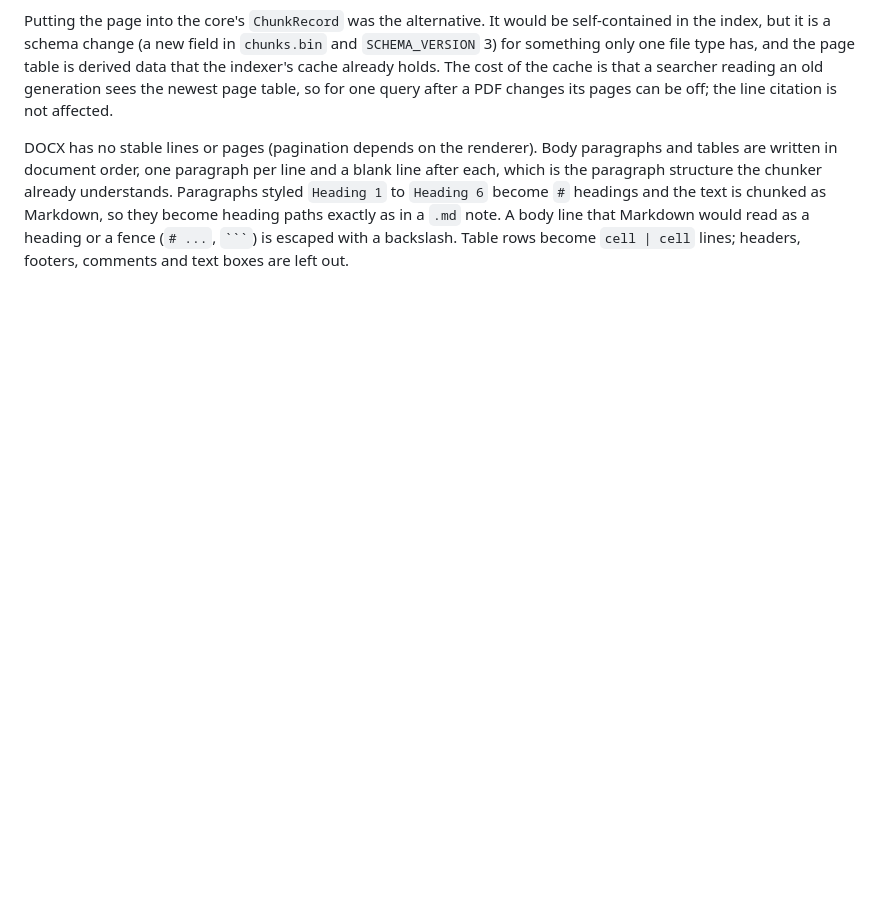
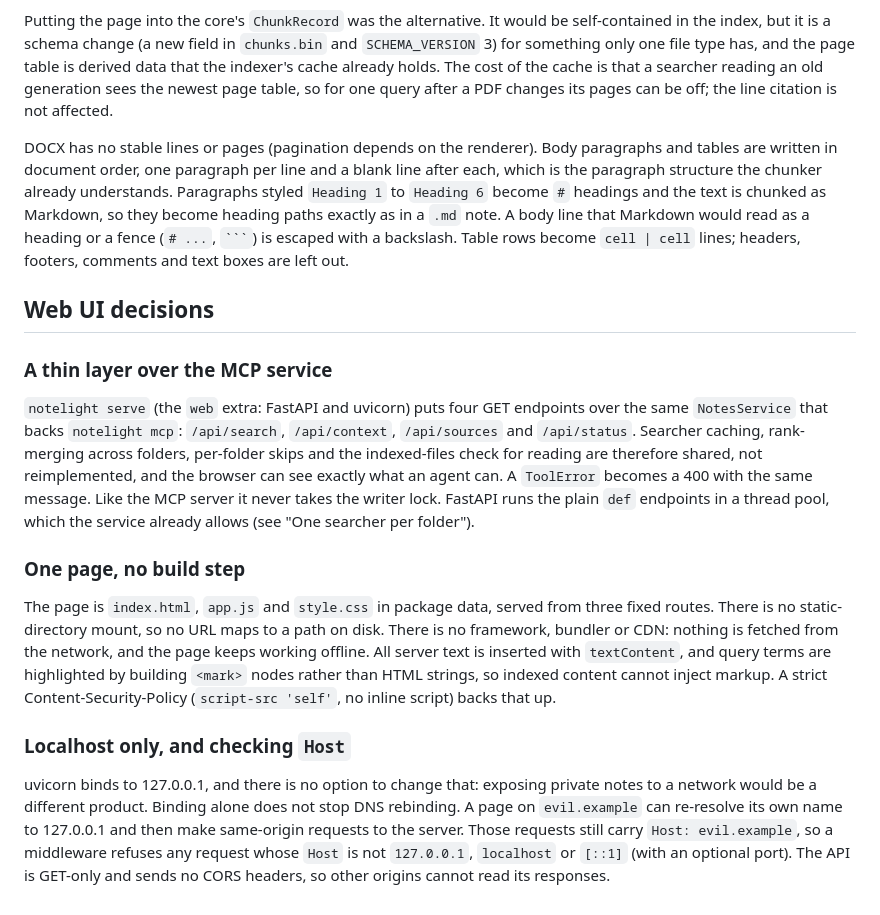
Before and after one commit to searope/notelight, a Markdown page: docs/design-notes.md, the part around the change. Drawn GitHub-style; blank space fills up the shorter version.

`````diff
--- a/docs/design-notes.md
+++ b/docs/design-notes.md
@@ -425,3 +425,39 @@ heading paths exactly as in a `.md` note. A body line that Markdown would read
 as a heading or a fence (`# ...`, ```` ``` ````) is escaped with a backslash.
 Table rows become `cell | cell` lines; headers, footers, comments and text
 boxes are left out.
+
+## Web UI decisions
+
+### A thin layer over the MCP service
+
+`notelight serve` (the `web` extra: FastAPI and uvicorn) puts four GET
+endpoints over the same `NotesService` that backs `notelight mcp`:
+`/api/search`, `/api/context`, `/api/sources` and `/api/status`. Searcher
+caching, rank-merging across folders, per-folder skips and the
+indexed-files check for reading are therefore shared, not reimplemented, and
+the browser can see exactly what an agent can. A `ToolError` becomes a 400
+with the same message. Like the MCP server it never takes the writer lock.
+FastAPI runs the plain `def` endpoints in a thread pool, which the service
+already allows (see "One searcher per folder").
+
+### One page, no build step
+
+The page is `index.html`, `app.js` and `style.css` in package data, served
+from three fixed routes. There is no static-directory mount, so no URL maps
+to a path on disk. There is no framework, bundler or CDN: nothing is fetched
+from the network, and the page keeps working offline. All server text is
+inserted with `textContent`, and query terms are highlighted by building
+`<mark>` nodes rather than HTML strings, so indexed content cannot inject
+markup. A strict Content-Security-Policy (`script-src 'self'`, no inline
+script) backs that up.
+
+### Localhost only, and checking `Host`
+
+uvicorn binds to 127.0.0.1, and there is no option to change that: exposing
+private notes to a network would be a different product. Binding alone does
+not stop DNS rebinding. A page on `evil.example` can re-resolve its own name
+to 127.0.0.1 and then make same-origin requests to the server. Those requests
+still carry `Host: evil.example`, so a middleware refuses any request whose
+`Host` is not `127.0.0.1`, `localhost` or `[::1]` (with an optional port).
+The API is GET-only and sends no CORS headers, so other origins cannot read
+its responses.
`````
Also changed, not shown: CLAUDE.md (+1 -0 lines), README.md (+25 -1 lines), docs/assets/web-ui.jpg (added), 8 other files.
